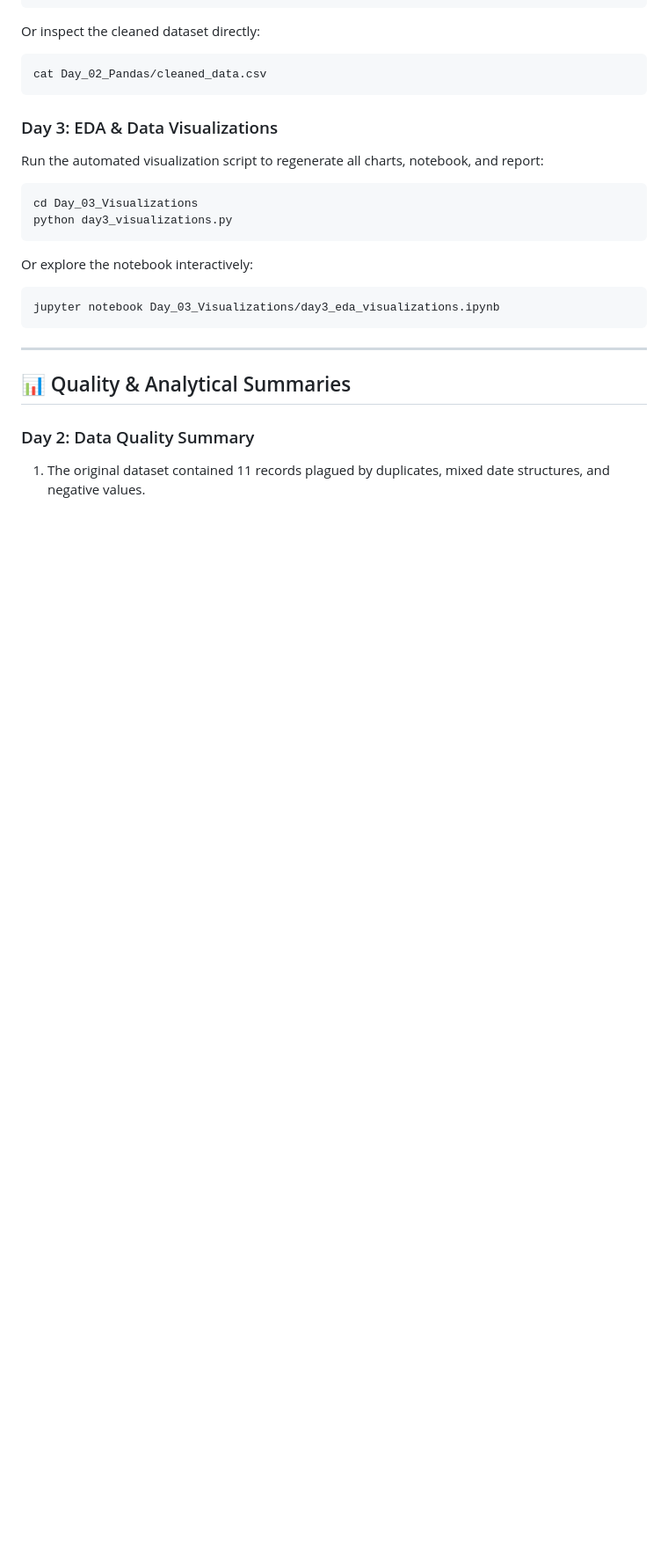
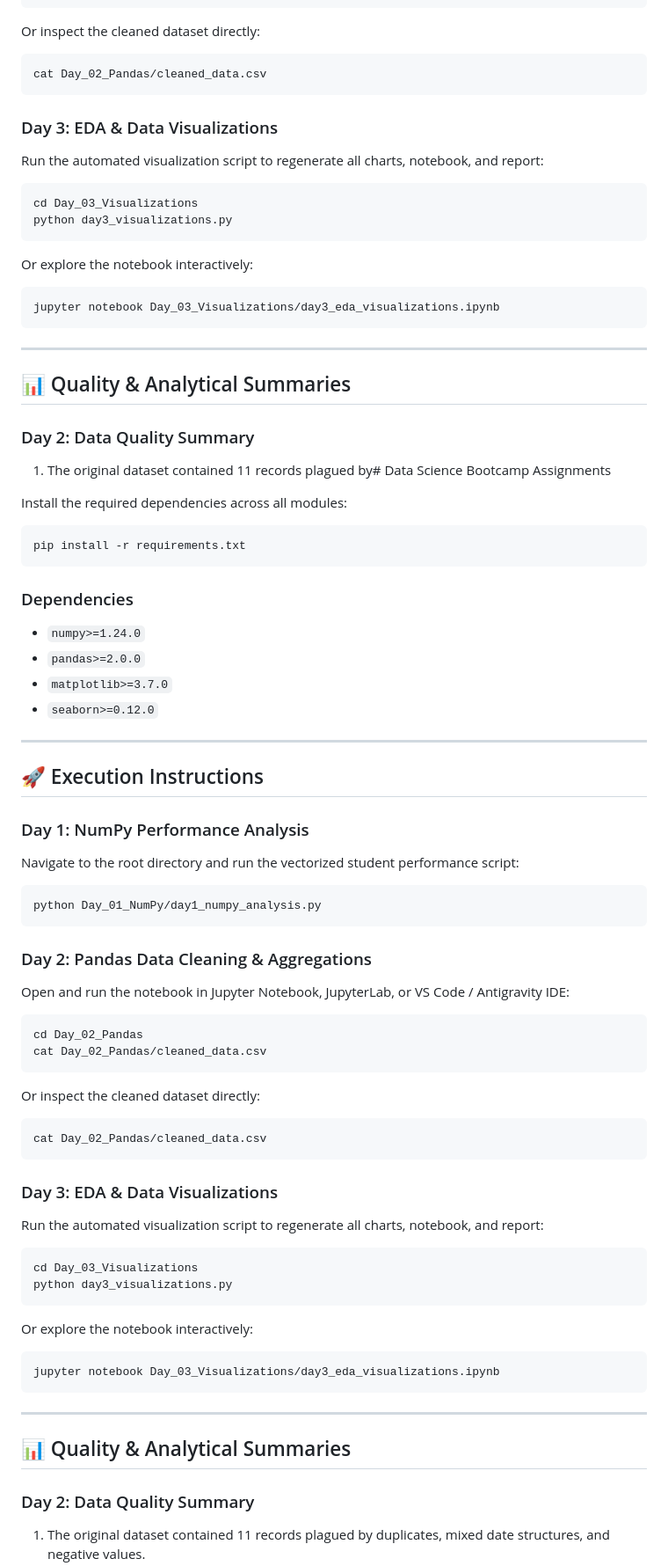
Before and after one commit to mayanksllm/numpy-student-marks-analysis, a Markdown page: README.md, the part around one of its changes. Shown at 88% size. GitHub-like rendering; blank space fills up the shorter version.

````diff
--- a/README.md
+++ b/README.md
@@ -76,4 +76,55 @@ jupyter notebook Day_03_Visualizations/day3_eda_visualizations.ipynb
 ## 📊 Quality & Analytical Summaries
 
 ### Day 2: Data Quality Summary
+1. The original dataset contained 11 records plagued by# Data Science Bootcamp Assignments
+
+Install the required dependencies across all modules:
+```bash
+pip install -r requirements.txt
+```
+
+### Dependencies
+- `numpy>=1.24.0`
+- `pandas>=2.0.0`
+- `matplotlib>=3.7.0`
+- `seaborn>=0.12.0`
+
+---
+
+## 🚀 Execution Instructions
+
+### Day 1: NumPy Performance Analysis
+Navigate to the root directory and run the vectorized student performance script:
+```bash
+python Day_01_NumPy/day1_numpy_analysis.py
+```
+
+### Day 2: Pandas Data Cleaning & Aggregations
+Open and run the notebook in Jupyter Notebook, JupyterLab, or VS Code / Antigravity IDE:
+```bash
+cd Day_02_Pandas
+cat Day_02_Pandas/cleaned_data.csv
+```
+Or inspect the cleaned dataset directly:
+```bash
+cat Day_02_Pandas/cleaned_data.csv
+```
+
+### Day 3: EDA & Data Visualizations
+Run the automated visualization script to regenerate all charts, notebook, and report:
+```bash
+cd Day_03_Visualizations
+python day3_visualizations.py
+```
+
+Or explore the notebook interactively:
+```bash
+jupyter notebook Day_03_Visualizations/day3_eda_visualizations.ipynb
+```
+
+---
+
+## 📊 Quality & Analytical Summaries
+
+### Day 2: Data Quality Summary
 1. The original dataset contained 11 records plagued by duplicates, mixed date structures, and negative values.
````
Also changed, not shown: other parts of README.md (+17 -0 lines).
